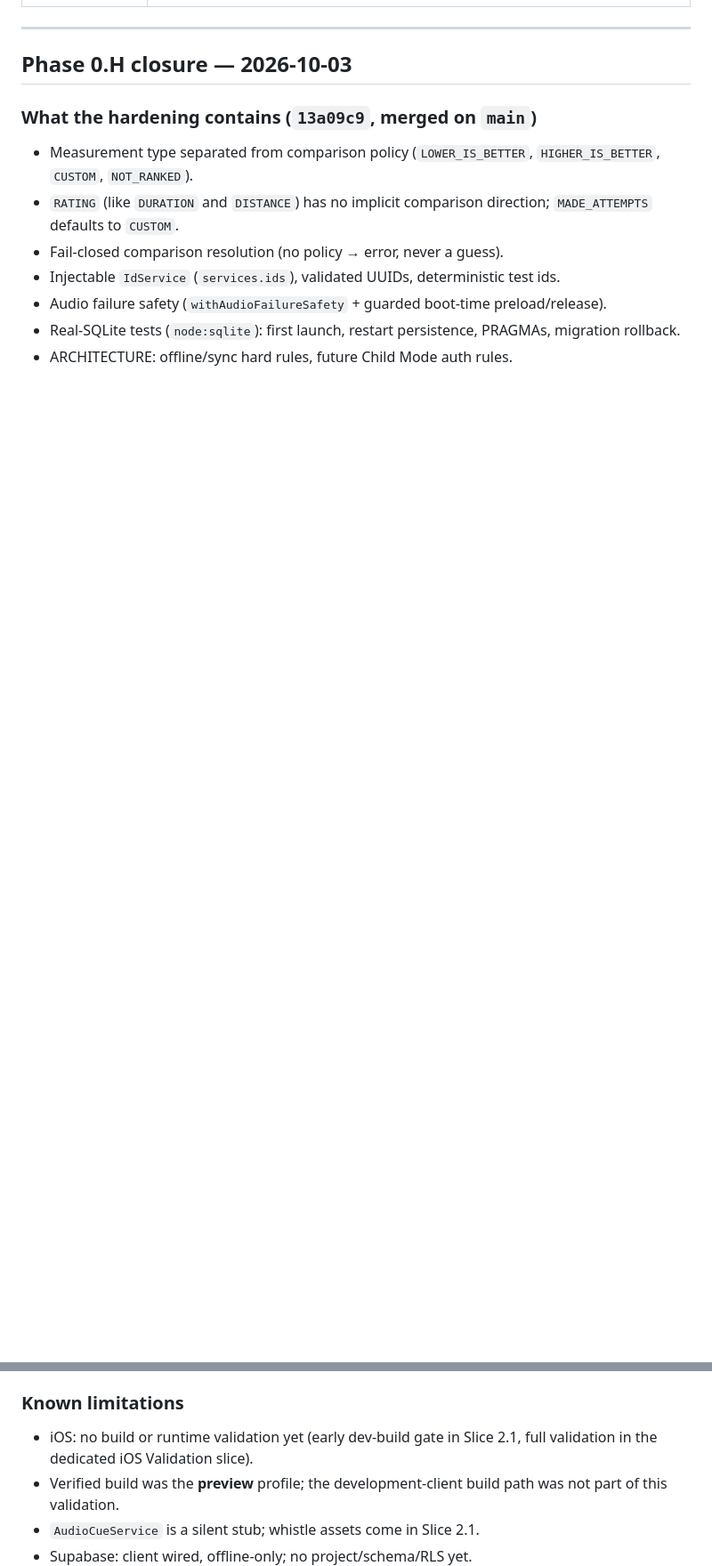
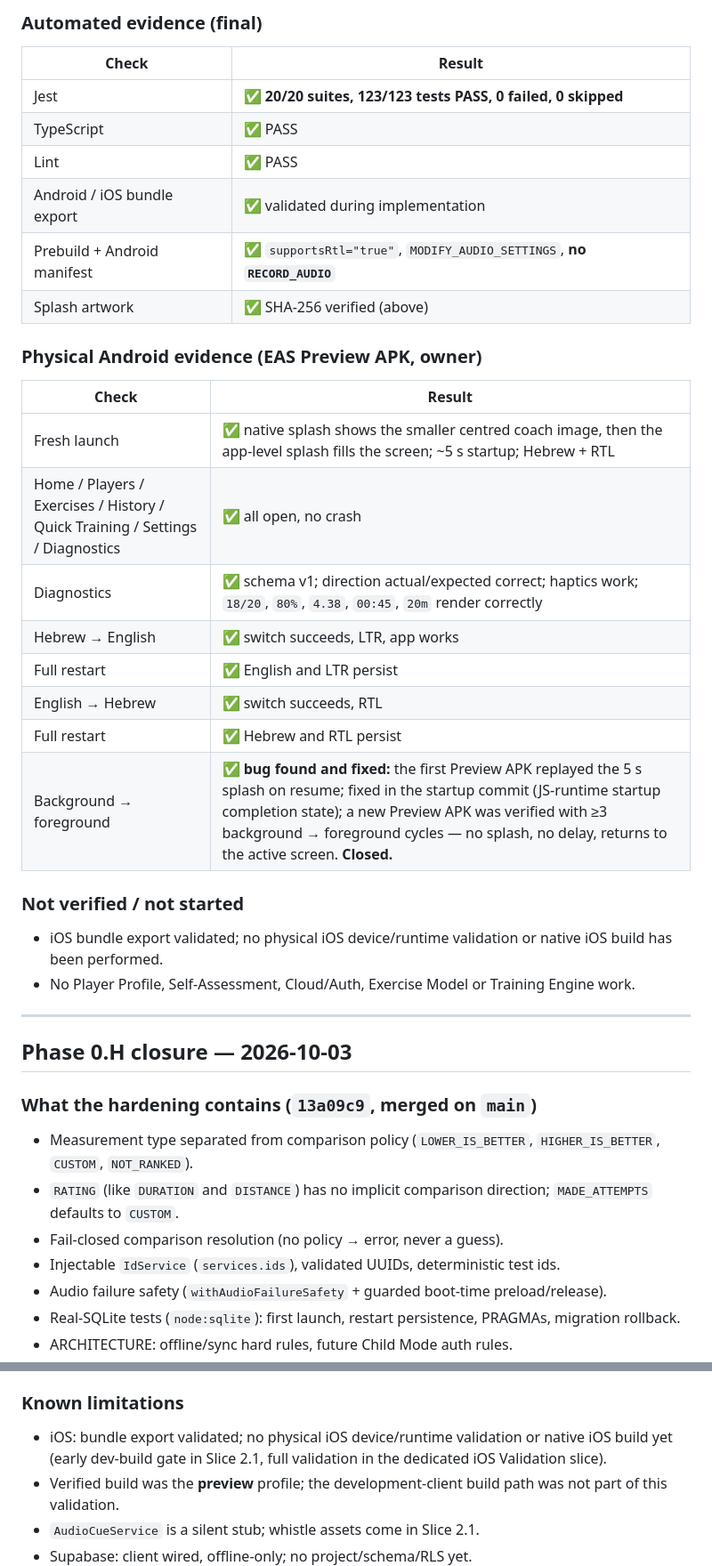
Before and after one commit to Ezbyname/gals_coacher, a Markdown page: docs/PROJECT_STATE.md, 2 parts joined by grey strips. Shown at 89% size. Drawn GitHub-style; blank space fills up the shorter version.

```diff
--- a/docs/PROJECT_STATE.md
+++ b/docs/PROJECT_STATE.md
@@ -22,3 +37,31 @@ Both verified by the owner on a physical Android device.
+### Automated evidence (final)
+
+| Check | Result |
+|---|---|
+| Jest | ✅ **20/20 suites, 123/123 tests PASS, 0 failed, 0 skipped** |
+| TypeScript | ✅ PASS |
+| Lint | ✅ PASS |
+| Android / iOS bundle export | ✅ validated during implementation |
+| Prebuild + Android manifest | ✅ `supportsRtl="true"`, `MODIFY_AUDIO_SETTINGS`, **no `RECORD_AUDIO`** |
+| Splash artwork | ✅ SHA-256 verified (above) |
+
+### Physical Android evidence (EAS Preview APK, owner)
+
+| Check | Result |
+|---|---|
+| Fresh launch | ✅ native splash shows the smaller centred coach image, then the app-level splash fills the screen; ~5 s startup; Hebrew + RTL |
+| Home / Players / Exercises / History / Quick Training / Settings / Diagnostics | ✅ all open, no crash |
+| Diagnostics | ✅ schema v1; direction actual/expected correct; haptics work; `18/20`, `80%`, `4.38`, `00:45`, `20m` render correctly |
+| Hebrew → English | ✅ switch succeeds, LTR, app works |
+| Full restart | ✅ English and LTR persist |
+| English → Hebrew | ✅ switch succeeds, RTL |
+| Full restart | ✅ Hebrew and RTL persist |
+| Background → foreground | ✅ **bug found and fixed:** the first Preview APK replayed the 5 s splash on resume; fixed in the startup commit (JS-runtime startup completion state); a new Preview APK was verified with ≥3 background → foreground cycles — no splash, no delay, returns to the active screen. **Closed.** |
+
+### Not verified / not started
+
+- iOS bundle export validated; no physical iOS device/runtime validation or native iOS build has been performed.
+- No Player Profile, Self-Assessment, Cloud/Auth, Exercise Model or Training Engine work.
 
 ---
 
@@ -128,7 +171,7 @@ owner's work-machine Cato / corporate security configuration must not be modifie
 
 ### Known limitations
 
-- iOS: no build or runtime validation yet (early dev-build gate in Slice 2.1, full validation in the dedicated iOS Validation slice).
+- iOS: bundle export validated; no physical iOS device/runtime validation or native iOS build yet (early dev-build gate in Slice 2.1, full validation in the dedicated iOS Validation slice).
 - Verified build was the **preview** profile; the development-client build path was not part of this validation.
 - `AudioCueService` is a silent stub; whistle assets come in Slice 2.1.
 - Supabase: client wired, offline-only; no project/schema/RLS yet.
```
Also changed, not shown: other parts of docs/PROJECT_STATE.md (+21 -6 lines).
